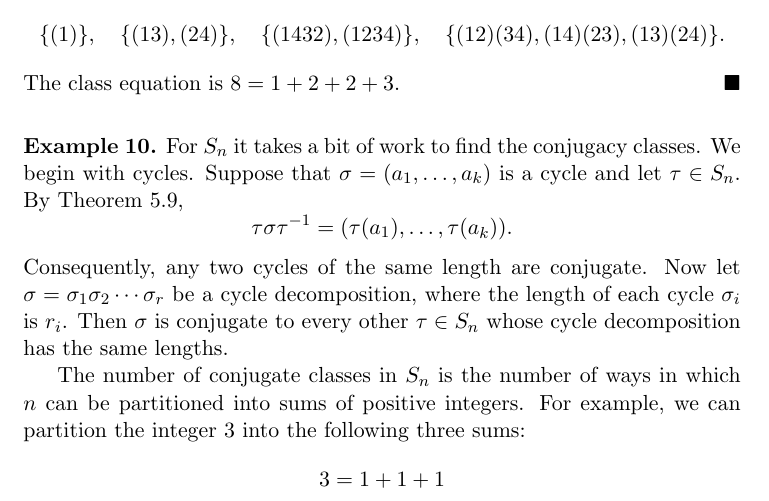
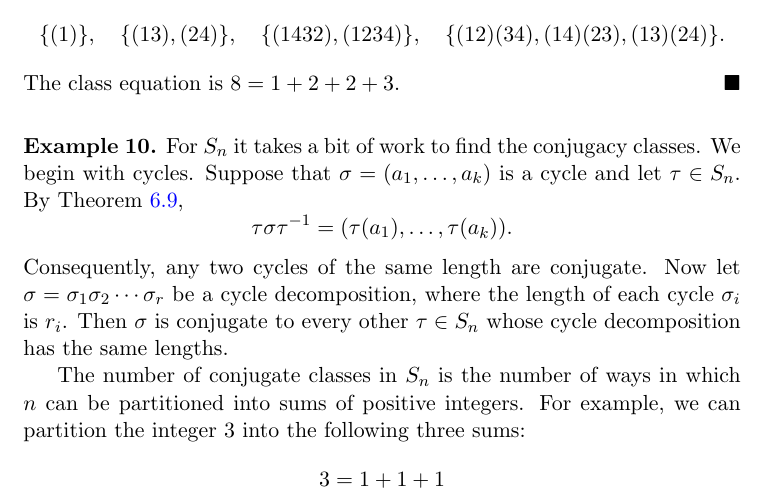
Before and after one commit to twjudson/aata, a LaTeX thesis (aata.tex, which reads actions.tex): part of page 222 of 400, cut so that both start at the same text. Compiled offline with pdfLaTeX; a missing font is replaced by an installed copy or a similar font.

Commit message:
Theorem Reference in Chapter 14 repaired.

```diff
--- a/actions.tex
+++ b/actions.tex
@@ -320,7 +320,7 @@ The class equation is $8 = 1 + 2 + 2 + 3$.
 \begin{example}{Conjugacy_Class_Sn}
 For $S_n$ it takes a bit of work to find the conjugacy classes.  We
 begin with cycles.  Suppose that $\sigma = ( a_1, \ldots, a_k)$ is a
-cycle and let $\tau \in S_n$. By Theorem~5.9,
+cycle and let $\tau \in S_n$. By Theorem~\ref{cosets:cycle_length_theorem},
 \[
 \tau \sigma \tau^{-1} = ( \tau( a_1), \ldots, \tau(a_k)).
 \]
```
Also changed, not shown: cosets.tex (+1 -1 lines), actions.tex (2 more changed lines).
